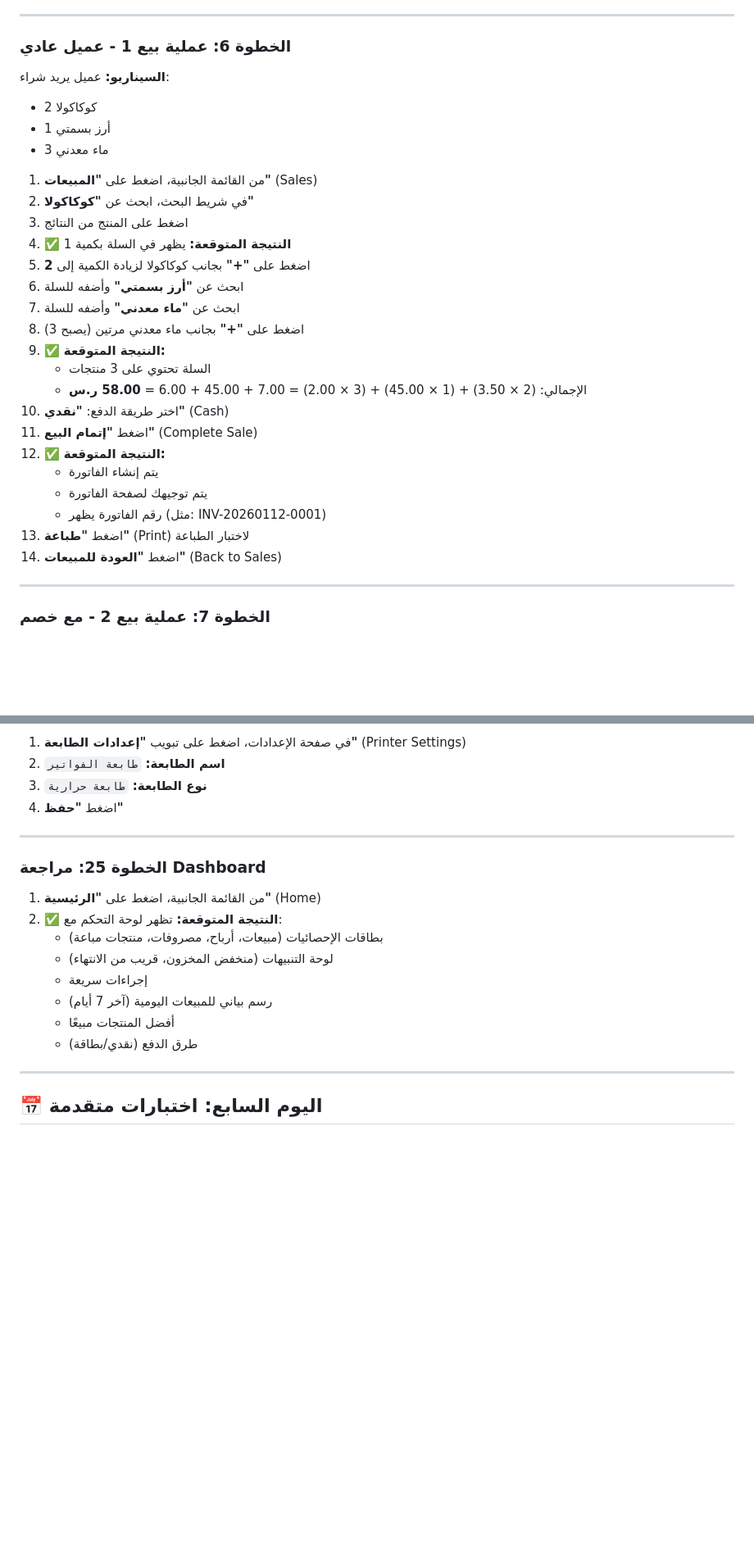
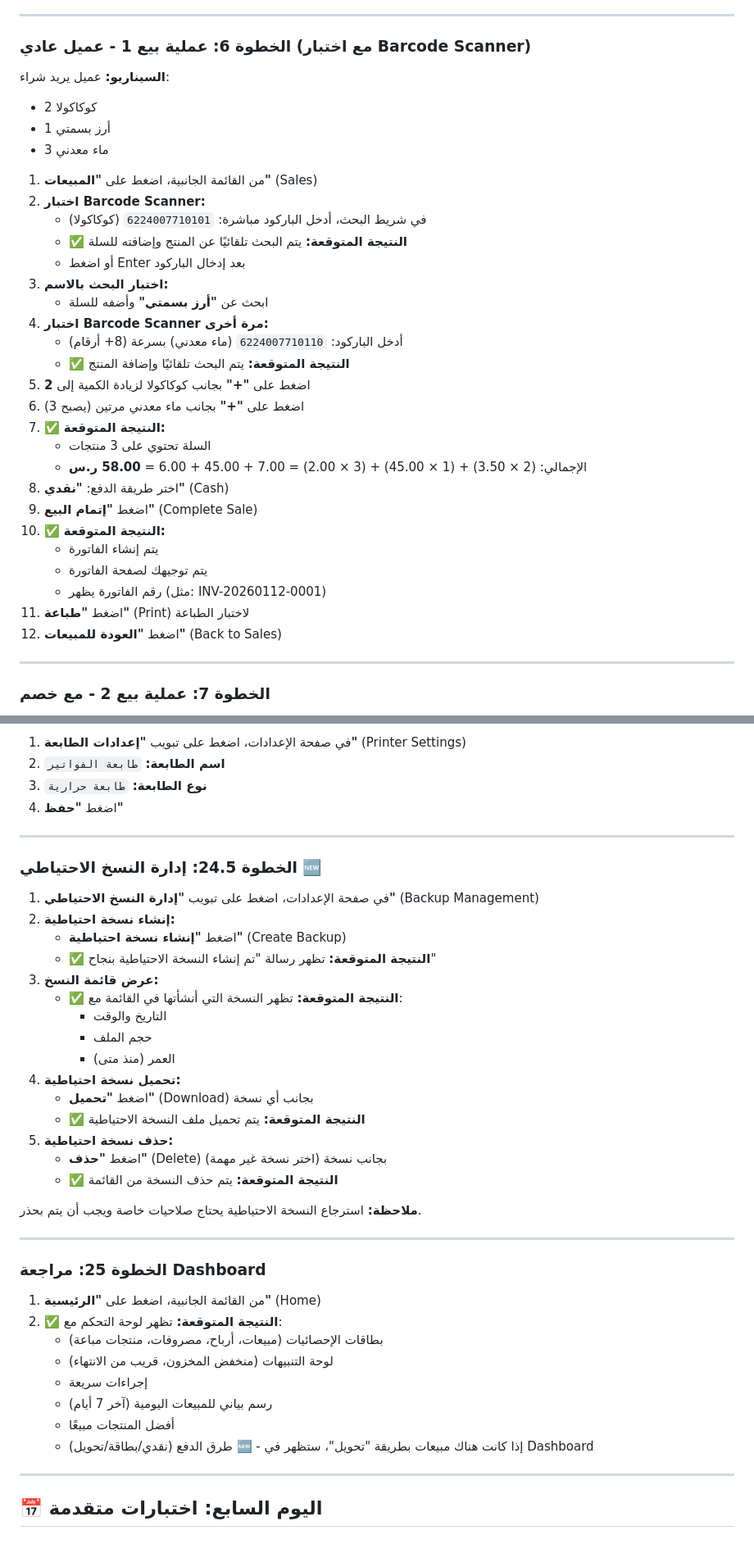
Before and after one commit to YosraZiad/grocery-pos-system, a Markdown page: backend/doc/COMPLETE_TESTING_SCENARIO.md, 2 parts joined by grey strips. Shown at 82% size. GitHub-like rendering; blank space fills up the shorter version.

Commit message:
Update Testing Scenario: Add Barcode Scanner, Transfer Payment, Monthly Comparison, Backup System tests

```diff
--- a/backend/doc/COMPLETE_TESTING_SCENARIO.md
+++ b/backend/doc/COMPLETE_TESTING_SCENARIO.md
@@ -237,7 +238,7 @@ npm run dev
 
 ---
 
-### الخطوة 6: عملية بيع 1 - عميل عادي
+### الخطوة 6: عملية بيع 1 - عميل عادي (مع اختبار Barcode Scanner)
 
 **السيناريو:** عميل يريد شراء:
 - 2 كوكاكولا
@@ -245,24 +246,28 @@ npm run dev
 - 3 ماء معدني
 
 1. من القائمة الجانبية، اضغط على **"المبيعات"** (Sales)
-2. في شريط البحث، ابحث عن **"كوكاكولا"**
-3. اضغط على المنتج من النتائج
-4. ✅ **النتيجة المتوقعة:** يظهر في السلة بكمية 1
+2. **اختبار Barcode Scanner:**
+   - في شريط البحث، أدخل الباركود مباشرة: `6224007710101` (كوكاكولا)
+   - ✅ **النتيجة المتوقعة:** يتم البحث تلقائيًا عن المنتج وإضافته للسلة
+   - أو اضغط Enter بعد إدخال الباركود
+3. **اختبار البحث بالاسم:**
+   - ابحث عن **"أرز بسمتي"** وأضفه للسلة
+4. **اختبار Barcode Scanner مرة أخرى:**
+   - أدخل الباركود: `6224007710110` (ماء معدني) بسرعة (8+ أرقام)
+   - ✅ **النتيجة المتوقعة:** يتم البحث تلقائيًا وإضافة المنتج
 5. اضغط على **"+"** بجانب كوكاكولا لزيادة الكمية إلى **2**
-6. ابحث عن **"أرز بسمتي"** وأضفه للسلة
-7. ابحث عن **"ماء معدني"** وأضفه للسلة
-8. اضغط على **"+"** بجانب ماء معدني مرتين (يصبح 3)
-9. ✅ **النتيجة المتوقعة:**
+6. اضغط على **"+"** بجانب ماء معدني مرتين (يصبح 3)
+7. ✅ **النتيجة المتوقعة:**
    - السلة تحتوي على 3 منتجات
    - الإجمالي: (2 × 3.50) + (1 × 45.00) + (3 × 2.00) = 7.00 + 45.00 + 6.00 = **58.00 ر.س**
-10. اختر طريقة الدفع: **"نقدي"** (Cash)
-11. اضغط **"إتمام البيع"** (Complete Sale)
-12. ✅ **النتيجة المتوقعة:**
+8. اختر طريقة الدفع: **"نقدي"** (Cash)
+9. اضغط **"إتمام البيع"** (Complete Sale)
+10. ✅ **النتيجة المتوقعة:**
     - يتم إنشاء الفاتورة
     - يتم توجيهك لصفحة الفاتورة
     - رقم الفاتورة يظهر (مثل: INV-20260112-0001)
-13. اضغط **"طباعة"** (Print) لاختبار الطباعة
-14. اضغط **"العودة للمبيعات"** (Back to Sales)
+11. اضغط **"طباعة"** (Print) لاختبار الطباعة
+12. اضغط **"العودة للمبيعات"** (Back to Sales)
 
 ---
 
@@ -554,6 +576,28 @@ npm run dev
 
 ---
 
+### الخطوة 24.5: إدارة النسخ الاحتياطي 🆕
+
+1. في صفحة الإعدادات، اضغط على تبويب **"إدارة النسخ الاحتياطي"** (Backup Management)
+2. **إنشاء نسخة احتياطية:**
+   - اضغط **"إنشاء نسخة احتياطية"** (Create Backup)
+   - ✅ **النتيجة المتوقعة:** تظهر رسالة "تم إنشاء النسخة الاحتياطية بنجاح"
+3. **عرض قائمة النسخ:**
+   - ✅ **النتيجة المتوقعة:** تظهر النسخة التي أنشأتها في القائمة مع:
+     - التاريخ والوقت
+     - حجم الملف
+     - العمر (منذ متى)
+4. **تحميل نسخة احتياطية:**
+   - اضغط **"تحميل"** (Download) بجانب أي نسخة
+   - ✅ **النتيجة المتوقعة:** يتم تحميل ملف النسخة الاحتياطية
+5. **حذف نسخة احتياطية:**
+   - اضغط **"حذف"** (Delete) بجانب نسخة (اختر نسخة غير مهمة)
+   - ✅ **النتيجة المتوقعة:** يتم حذف النسخة من القائمة
+
+**ملاحظة:** استرجاع النسخة الاحتياطية يحتاج صلاحيات خاصة ويجب أن يتم بحذر.
+
+---
+
 ### الخطوة 25: مراجعة Dashboard
 
 1. من القائمة الجانبية، اضغط على **"الرئيسية"** (Home)
@@ -563,7 +607,7 @@ npm run dev
    - إجراءات سريعة
    - رسم بياني للمبيعات اليومية (آخر 7 أيام)
    - أفضل المنتجات مبيعًا
-   - طرق الدفع (نقدي/بطاقة)
+   - طرق الدفع (نقدي/بطاقة/تحويل) 🆕 - إذا كانت هناك مبيعات بطريقة "تحويل"، ستظهر في Dashboard
 
 ---
 
```
Also changed, not shown: other parts of backend/doc/COMPLETE_TESTING_SCENARIO.md (+26 -7 lines).
